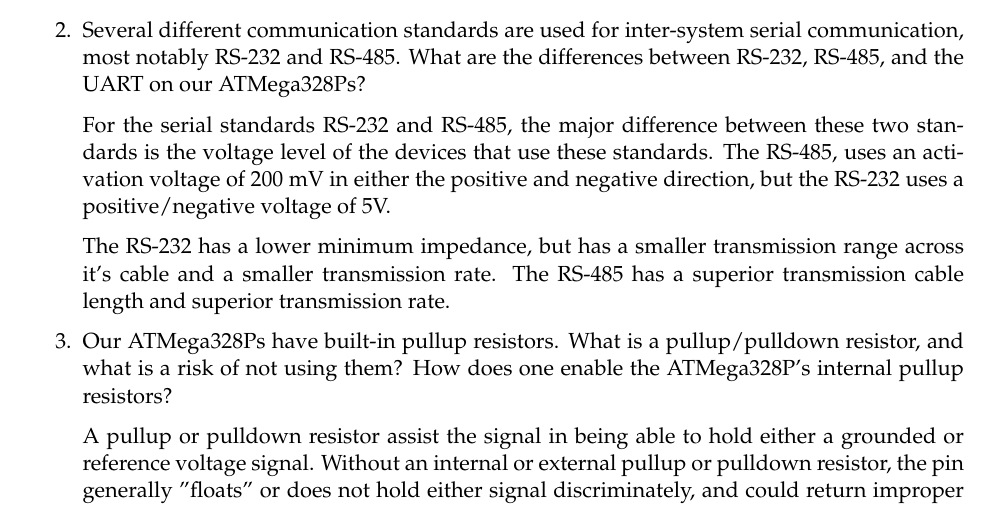
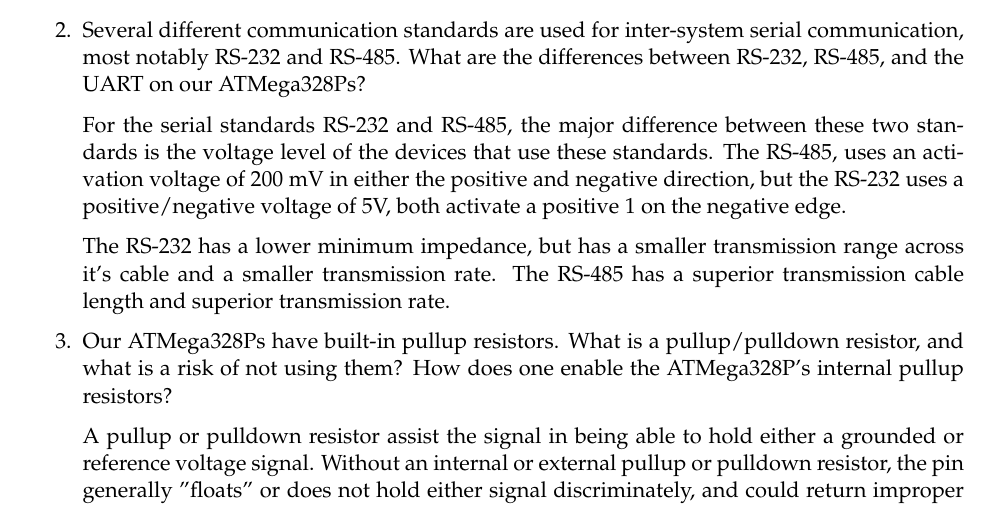
Before and after one commit to bglebrun/CENG447Lab4, a LaTeX document (Latex/LeBrun_Garcia_Project4.tex): part of page 4 of 5, cut so that both start at the same text. Compiled offline with pdfLaTeX.

Commit message:
Clarification of the rs- standards

```diff
--- a/Latex/LeBrun_Garcia_Project4.tex
+++ b/Latex/LeBrun_Garcia_Project4.tex
@@ -158,7 +158,7 @@ UART on our ATMega328Ps?
     For the serial standards RS-232 and RS-485, the major difference between these two standards is
 the voltage level of the devices that use these standards. The RS-485, uses an activation voltage of
 200 mV in either the positive and negative direction, but the RS-232 uses a positive/negative voltage
-of 5V.
+of 5V, both activate a positive 1 on the negative edge.
 
     The RS-232 has a lower minimum impedance, but has a smaller transmission range across it's cable
 and a smaller transmission rate. The RS-485 has a superior transmission cable length and superior
```
